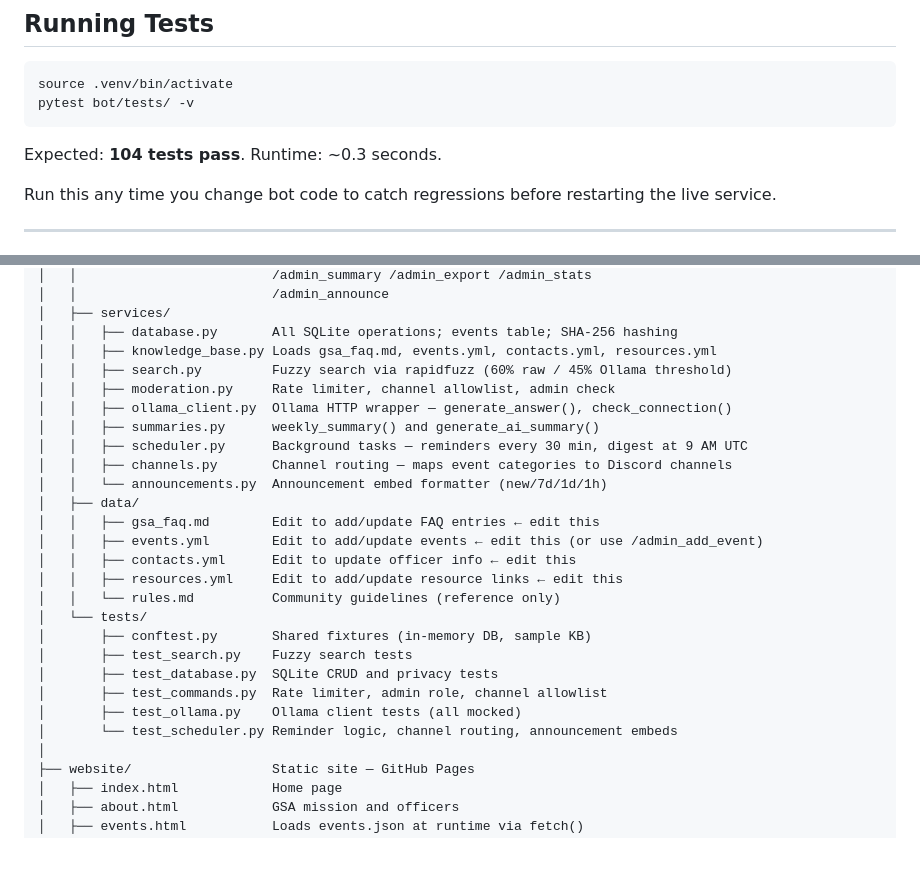
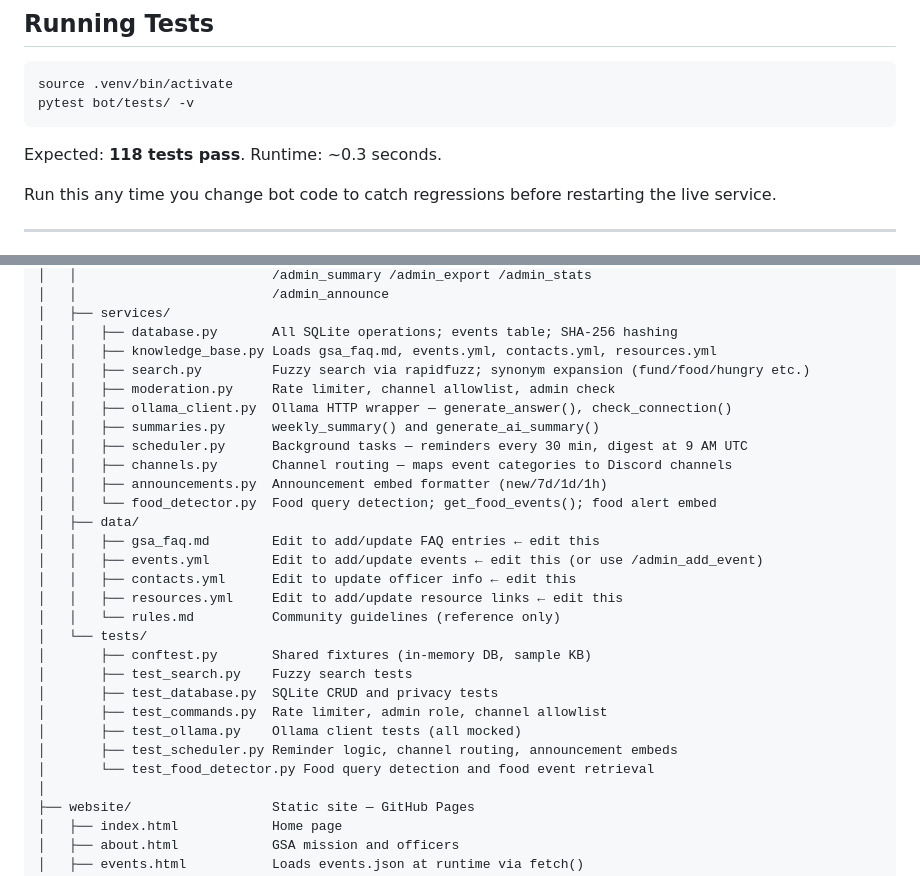
Before and after one commit to mdindoost/gsa-gateway, a Markdown page: MANUAL.md, 2 parts joined by grey strips. Rendered like a GitHub page; blank space fills up the shorter version.

````diff
--- a/MANUAL.md
+++ b/MANUAL.md
@@ -418,7 +418,7 @@ source .venv/bin/activate
 pytest bot/tests/ -v
 ```
 
-Expected: **104 tests pass**. Runtime: ~0.3 seconds.
+Expected: **118 tests pass**. Runtime: ~0.3 seconds.
 
 Run this any time you change bot code to catch regressions before restarting the live service.
 
@@ -574,13 +574,14 @@ gsa-gateway/
 │   ├── services/
 │   │   ├── database.py       All SQLite operations; events table; SHA-256 hashing
 │   │   ├── knowledge_base.py Loads gsa_faq.md, events.yml, contacts.yml, resources.yml
-│   │   ├── search.py         Fuzzy search via rapidfuzz (60% raw / 45% Ollama threshold)
+│   │   ├── search.py         Fuzzy search via rapidfuzz; synonym expansion (fund/food/hungry etc.)
 │   │   ├── moderation.py     Rate limiter, channel allowlist, admin check
 │   │   ├── ollama_client.py  Ollama HTTP wrapper — generate_answer(), check_connection()
 │   │   ├── summaries.py      weekly_summary() and generate_ai_summary()
 │   │   ├── scheduler.py      Background tasks — reminders every 30 min, digest at 9 AM UTC
 │   │   ├── channels.py       Channel routing — maps event categories to Discord channels
-│   │   └── announcements.py  Announcement embed formatter (new/7d/1d/1h)
+│   │   ├── announcements.py  Announcement embed formatter (new/7d/1d/1h)
+│   │   └── food_detector.py  Food query detection; get_food_events(); food alert embed
 │   ├── data/
 │   │   ├── gsa_faq.md        Edit to add/update FAQ entries ← edit this
 │   │   ├── events.yml        Edit to add/update events ← edit this (or use /admin_add_event)
@@ -593,7 +594,8 @@ gsa-gateway/
 │       ├── test_database.py  SQLite CRUD and privacy tests
 │       ├── test_commands.py  Rate limiter, admin role, channel allowlist
 │       ├── test_ollama.py    Ollama client tests (all mocked)
-│       └── test_scheduler.py Reminder logic, channel routing, announcement embeds
+│       ├── test_scheduler.py Reminder logic, channel routing, announcement embeds
+│       └── test_food_detector.py Food query detection and food event retrieval
 │
 ├── website/                  Static site — GitHub Pages
 │   ├── index.html            Home page
````
Also changed, not shown: README.md (+4 -4 lines).
